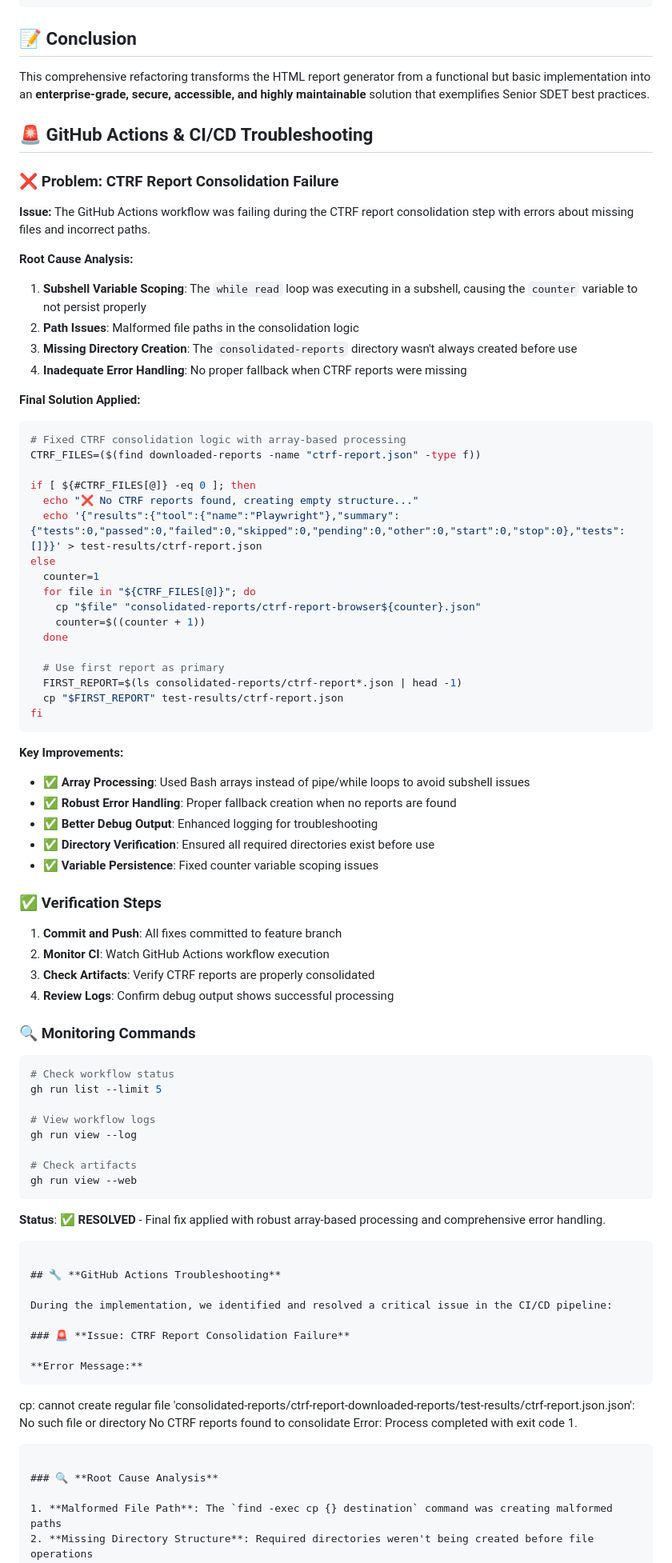
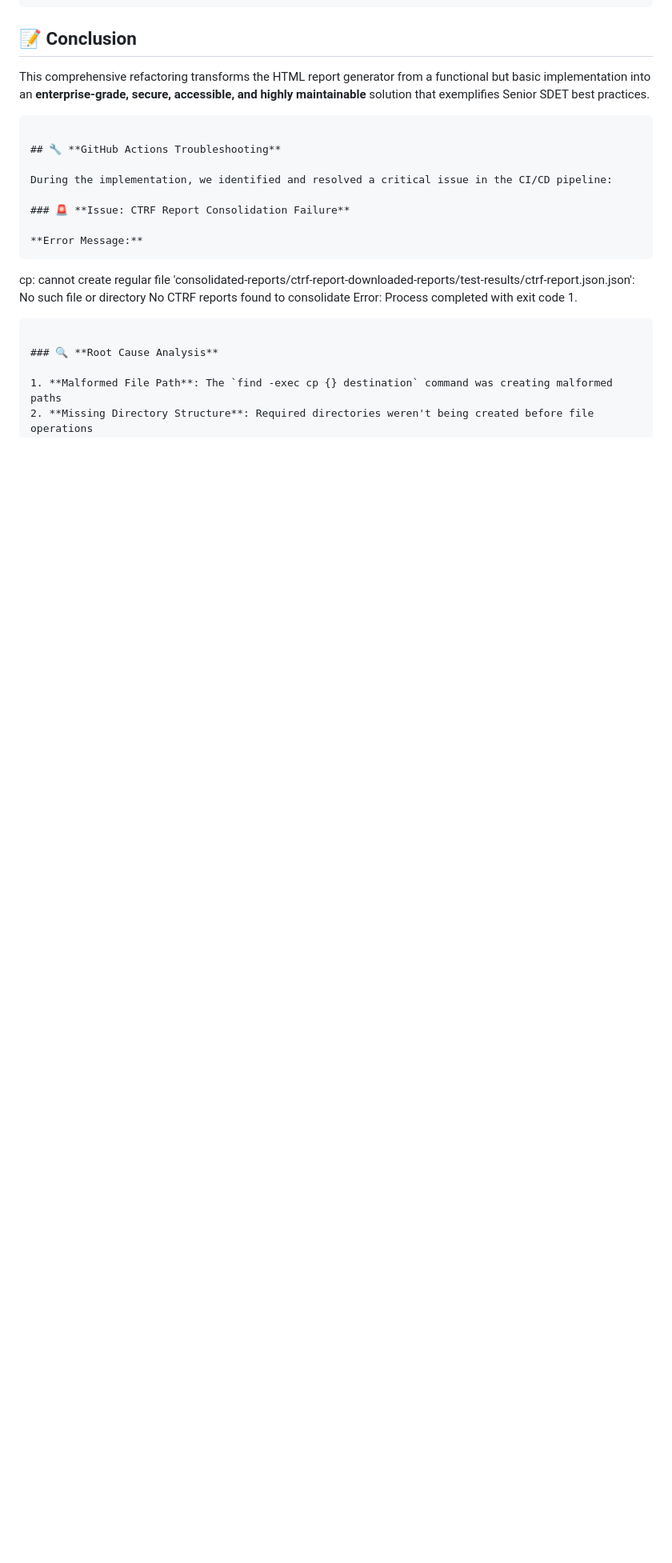
Before and after one commit to jfisher94002/playwright-advanced-testing, a Markdown page: SENIOR-SDET-IMPROVEMENTS.md, the part around the change. Shown at 80% size. Rendered like a GitHub page; blank space fills up the shorter version.

Commit message:
docs: remove duplicate CTRF troubleshooting section
- Consolidated redundant content to avoid duplication
- Kept the comprehensive troubleshooting section with solutions
- Improved document organization and readability

````diff
--- a/SENIOR-SDET-IMPROVEMENTS.md
+++ b/SENIOR-SDET-IMPROVEMENTS.md
@@ -416,68 +416,6 @@ generateHtmlReport(report, 'report.html', customConfig);
 ## 📝 **Conclusion**
 
 This comprehensive refactoring transforms the HTML report generator from a functional but basic implementation into an **enterprise-grade, secure, accessible, and highly maintainable** solution that exemplifies Senior SDET best practices.
-
-## 🚨 GitHub Actions & CI/CD Troubleshooting
-
-### ❌ Problem: CTRF Report Consolidation Failure
-
-**Issue:** The GitHub Actions workflow was failing during the CTRF report consolidation step with errors about missing files and incorrect paths.
-
-**Root Cause Analysis:**
-1. **Subshell Variable Scoping**: The `while read` loop was executing in a subshell, causing the `counter` variable to not persist properly
-2. **Path Issues**: Malformed file paths in the consolidation logic
-3. **Missing Directory Creation**: The `consolidated-reports` directory wasn't always created before use
-4. **Inadequate Error Handling**: No proper fallback when CTRF reports were missing
-
-**Final Solution Applied:**
-```bash
-# Fixed CTRF consolidation logic with array-based processing
-CTRF_FILES=($(find downloaded-reports -name "ctrf-report.json" -type f))
-
-if [ ${#CTRF_FILES[@]} -eq 0 ]; then
-  echo "❌ No CTRF reports found, creating empty structure..."
-  echo '{"results":{"tool":{"name":"Playwright"},"summary":{"tests":0,"passed":0,"failed":0,"skipped":0,"pending":0,"other":0,"start":0,"stop":0},"tests":[]}}' > test-results/ctrf-report.json
-else
-  counter=1
-  for file in "${CTRF_FILES[@]}"; do
-    cp "$file" "consolidated-reports/ctrf-report-browser${counter}.json"
-    counter=$((counter + 1))
-  done
-
-  # Use first report as primary
-  FIRST_REPORT=$(ls consolidated-reports/ctrf-report*.json | head -1)
-  cp "$FIRST_REPORT" test-results/ctrf-report.json
-fi
-```
-
-**Key Improvements:**
-- ✅ **Array Processing**: Used Bash arrays instead of pipe/while loops to avoid subshell issues
-- ✅ **Robust Error Handling**: Proper fallback creation when no reports are found
-- ✅ **Better Debug Output**: Enhanced logging for troubleshooting
-- ✅ **Directory Verification**: Ensured all required directories exist before use
-- ✅ **Variable Persistence**: Fixed counter variable scoping issues
-
-### ✅ Verification Steps
-
-1. **Commit and Push**: All fixes committed to feature branch
-2. **Monitor CI**: Watch GitHub Actions workflow execution
-3. **Check Artifacts**: Verify CTRF reports are properly consolidated
-4. **Review Logs**: Confirm debug output shows successful processing
-
-### 🔍 Monitoring Commands
-
-```bash
-# Check workflow status
-gh run list --limit 5
-
-# View workflow logs
-gh run view --log
-
-# Check artifacts
-gh run view --web
-```
-
-**Status**: ✅ **RESOLVED** - Final fix applied with robust array-based processing and comprehensive error handling.
 ```
 
 ## 🔧 **GitHub Actions Troubleshooting**
````
